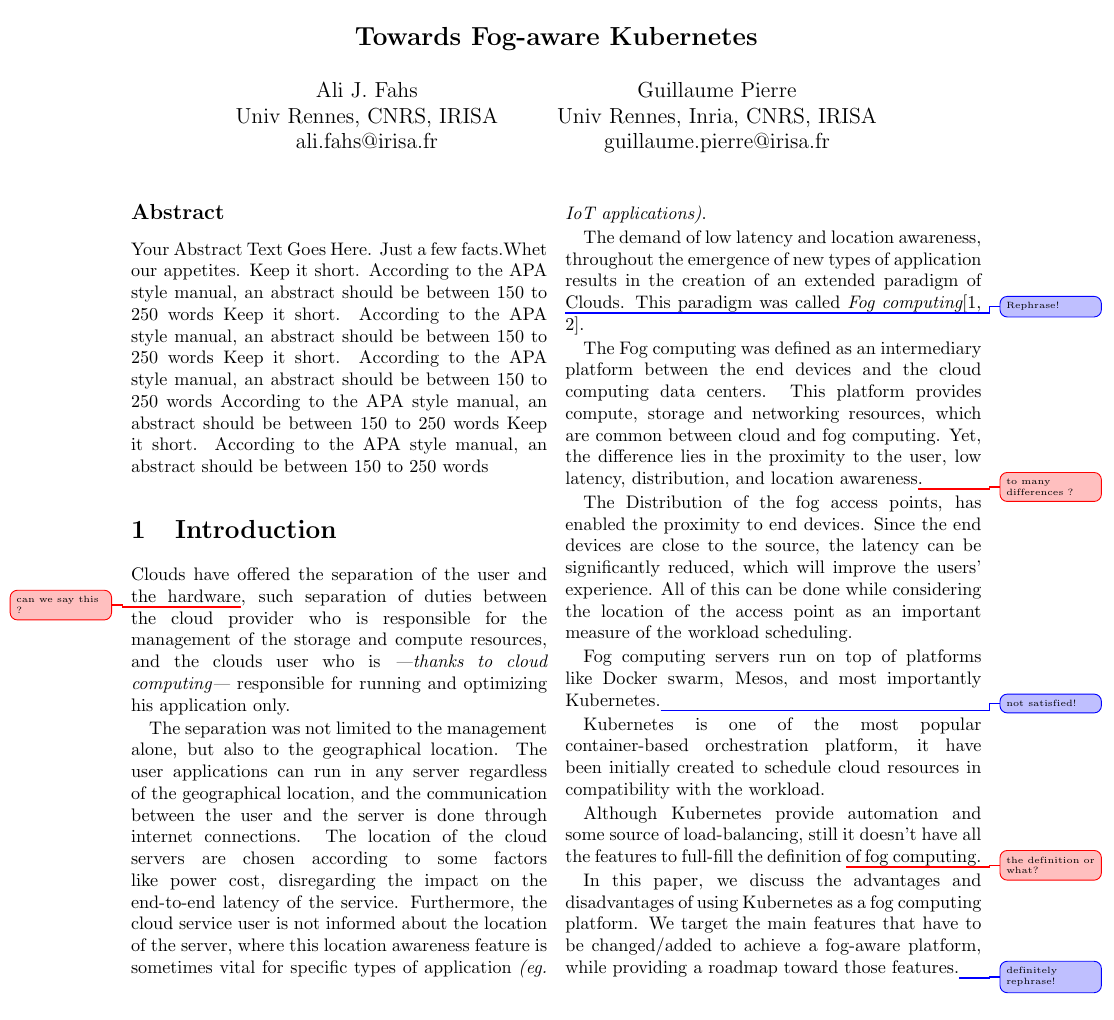
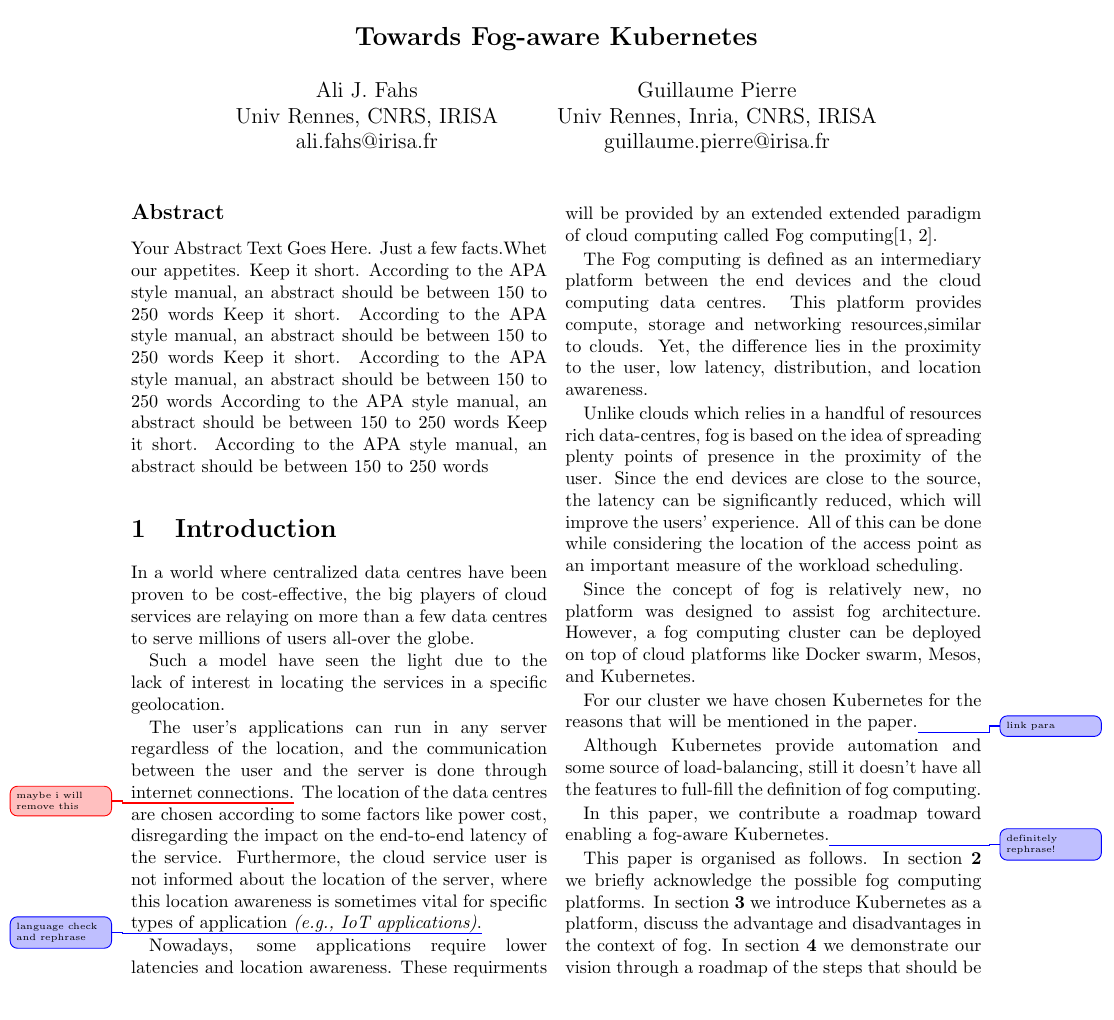
Before and after one commit to alijawadfahs/Hotedge, a LaTeX document (paper/fogaware.tex): page 1 of 3. Compiled offline with pdfLaTeX; a LaTeX package or settings file that is missing is left out.

Commit message:
introduction updated

```diff
--- a/paper/fogaware.tex
+++ b/paper/fogaware.tex
@@ -14,6 +14,8 @@
 \setlength{\marginparwidth}{2cm}
 %%%%%%%%%%%%%%%%%%%%%%%%%%%%%%%%%%%%%%%%%%%%%%%%%%%%%%%%%%%%%%%%%%%%%%%%%%%%%%%%%
 \usepackage[none]{hyphenat}
+\let\origref\ref
+\def\ref#1{\textbf{\origref{#1}}}
 
 
 
@@ -46,40 +48,45 @@
 %%%%%%%%%%%%%%%%%%%%%%%%%%%%%%%%%%%%%%%%%%%%%%%%%%%%%%%%%%% INTRODUCTION %%%%%%%%%%%%%%%%%%%%%%%%%%%%%%%%%%%%%%%%%%%%%%%%%%%
 \section{Introduction}
 %The introduction of Fog computing. DONE
-Clouds have offered the separation of the user and the hardware\unsure{can we say this ?}, such separation of duties between the cloud provider who is responsible for the management of the storage and compute resources, and the clouds user who is {\em ---thanks to cloud computing---} responsible for running and optimizing his application only.
+In a world where centralized data centres have been proven to be cost-effective, the big players of cloud services are relaying on more than a few data centres to serve millions of users all-over the globe.
 
-The separation was not limited to the management alone, but also to the geographical location. The user applications can run in any server regardless of the geographical location, and the communication between the user and the server is done through internet connections. The location of the cloud servers are chosen according to some factors like power cost, disregarding the impact on the end-to-end latency of the service. Furthermore, the cloud service user is not informed about the location of the server, where this location awareness feature is sometimes vital for specific types of application {\em (eg. IoT applications)}.
+Such a model have seen the light due to the lack of interest in locating the services in a specific geolocation.
 
-The demand of low latency and location awareness, throughout the emergence of new types of application results in the creation of an extended paradigm of   \change{Rephrase!}  Clouds. This paradigm was called {\em Fog computing}\cite{bonomi2011connected,Bonomi:2012:FCR:2342509.2342513}.
+ The user's applications can run in any server regardless of the location, and the communication between the user and the server is done through internet connections.\unsure{maybe i will remove this} The location of the data centres are chosen according to some factors like power cost, disregarding the impact on the end-to-end latency of the service. Furthermore, the cloud service user is not informed about the location of the server, where this location awareness is sometimes vital for specific types of application {\em (e.g., IoT applications)}.\change{language check and rephrase}
+
+%The separation was not limited to the management alone, but also to the geographical location.
+
+Nowadays, some applications require lower latencies and location awareness. These requirments will be provided by an extended extended paradigm of cloud computing called Fog computing\cite{bonomi2011connected,Bonomi:2012:FCR:2342509.2342513}.
 
 %The resource Fog provide.
-The Fog computing was defined as an intermediary platform between the end devices and the cloud computing data centers. This platform provides compute, storage and networking resources, which are common between cloud and fog computing. Yet, the difference lies in the proximity to the user, low latency, distribution, and location awareness\unsure{to many differences ?}.
+The Fog computing is defined as an intermediary platform between the end devices and the cloud computing data centres. This platform provides compute, storage and networking resources,similar to clouds. Yet, the difference lies in the proximity to the user, low latency, distribution, and location awareness.
 
 %Fog targeted application and user proximity.
-The Distribution of the fog access points, has enabled the proximity to end devices. Since the end devices are close to the source, the latency can be significantly reduced, which will improve the users' experience. All of this can be done while considering the location of the access point as an important measure of the workload scheduling.
+Unlike clouds which relies in a handful of resources rich data-centres, fog is based on the idea of spreading plenty points of presence in the proximity of the user. Since the end devices are close to the source, the latency can be significantly reduced, which will improve the users' experience. All of this can be done while considering the location of the access point as an important measure of the workload scheduling.
 
 %Platforms for fog.
-Fog computing servers run on top of platforms like Docker swarm, Mesos, and most importantly Kubernetes.\change{not satisfied!}
+Since the concept of fog is relatively new, no platform was designed to assist fog architecture. However, a fog computing cluster can be deployed on top of cloud platforms like Docker swarm, Mesos, and Kubernetes.
 
 %Kubernetes and Clouds.
-Kubernetes is one of the most popular container-based orchestration  platform, it have been initially created to schedule cloud resources in compatibility with the workload.
+For our cluster we have chosen Kubernetes for the reasons that will be mentioned in the paper.\change{link para}
 
 %Why Kubernetes is not compatible with Fog computing (briefly).
-Although Kubernetes provide automation and some source of load-balancing, still it doesn't have all the features to full-fill the definition \unsure{the definition or what?} of fog computing.
+Although Kubernetes provide automation and some source of load-balancing, still it doesn't have all the features to full-fill the definition of fog computing.
 
 %paper objective
-In this paper, we discuss the advantages and disadvantages of using Kubernetes as a fog computing platform. We target the main features that have to be changed/added to achieve a fog-aware platform, while providing a roadmap toward those features.\change{definitely rephrase!}
+In this paper, we contribute a roadmap toward enabling a fog-aware Kubernetes.\change{definitely rephrase!}
 
 
 %Explain organization of the report, what is included, and what is not.
-This paper is organised as follows. In the second section we introduce Kubernetes as a platform, discuss the advantage and disadvantages in the context of fog. In the third section we demonstrate our vision through a roadmap of the steps that should be taken to achieve fog-aware Kubernetes. In the last section we conclude.\change{add something to the conclude}\unsure{long style style is ok ?}
+This paper is organised as follows. In section \ref{plat} we briefly acknowledge the possible fog computing platforms. In section \ref{kube} we introduce Kubernetes as a platform, discuss the advantage and disadvantages in the context of fog. In section
+\ref{road} we demonstrate our vision through a roadmap of the steps that should be taken to achieve fog-aware Kubernetes. In the last section we conclude.\change{add something to the conclude}\unsure{long style style is ok ?}
 
 
 %%%%%%%%%%%%%%%%%%%%%%%%%%%%%%%%%%%%%%%%%%%%%%%%%%%%%%%%%%% Fog Computing %%%%%%%%%%%%%%%%%%%%%%%%%%%%%%%%%%%%%%%%%%%%%%%%%%%
-\section{Fog Computing Platforms}
+\section{Fog Computing Platforms}\label{plat}
 \lipsum[20]
 %%%%%%%%%%%%%%%%%%%%%%%%%%%%%%%%%%%%%%%%%%%%%%%%%%%%%%%%%%% Kubernetes %%%%%%%%%%%%%%%%%%%%%%%%%%%%%%%%%%%%%%%%%%%%%%%%%%%
-\section{Kubernetes and Fog Computing}
+\section{Kubernetes and Fog Computing}\label{kube}
 
 \subsection{Kubernetes Architecture}
 
```
Also changed, not shown: paper/fogaware.tex (2 more changed lines).
